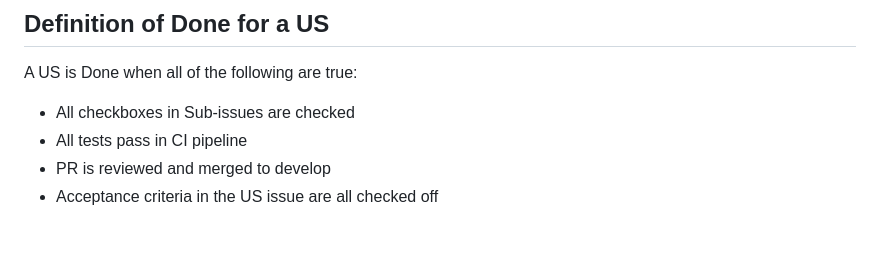
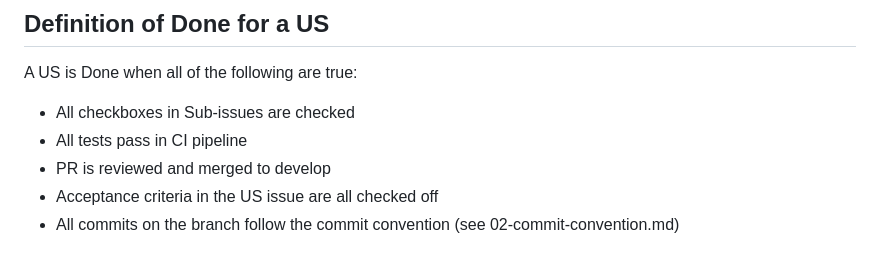
Before and after one commit to aykutcihan/stepup, a Markdown page: docs/guides/16-issue-management.md, the part around the change. GitHub-like rendering.

Commit message:
docs: add commit convention rule

```diff
--- a/docs/guides/16-issue-management.md
+++ b/docs/guides/16-issue-management.md
@@ -199,3 +199,4 @@ A US is Done when all of the following are true:
 - All tests pass in CI pipeline
 - PR is reviewed and merged to develop
 - Acceptance criteria in the US issue are all checked off
+- All commits on the branch follow the commit convention (see 02-commit-convention.md)
```
Also changed, not shown: 1 other file.
